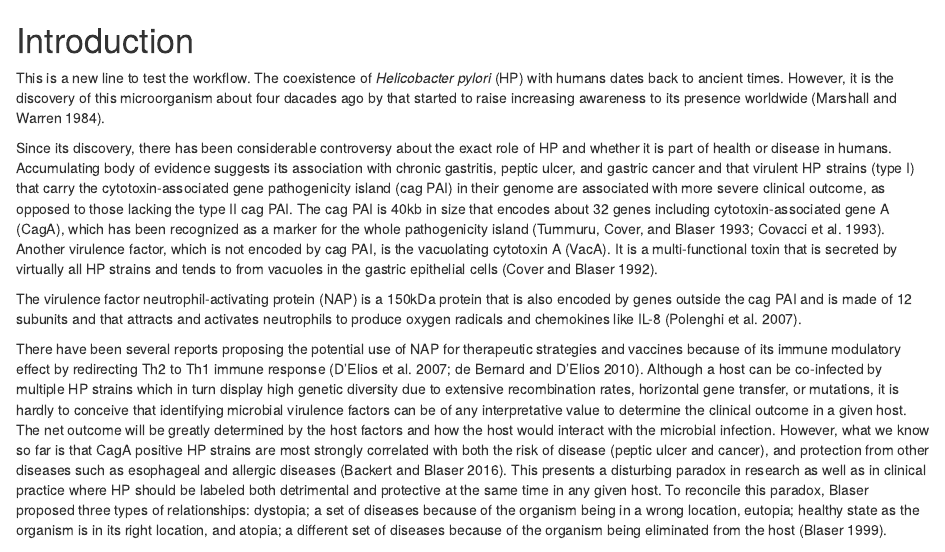
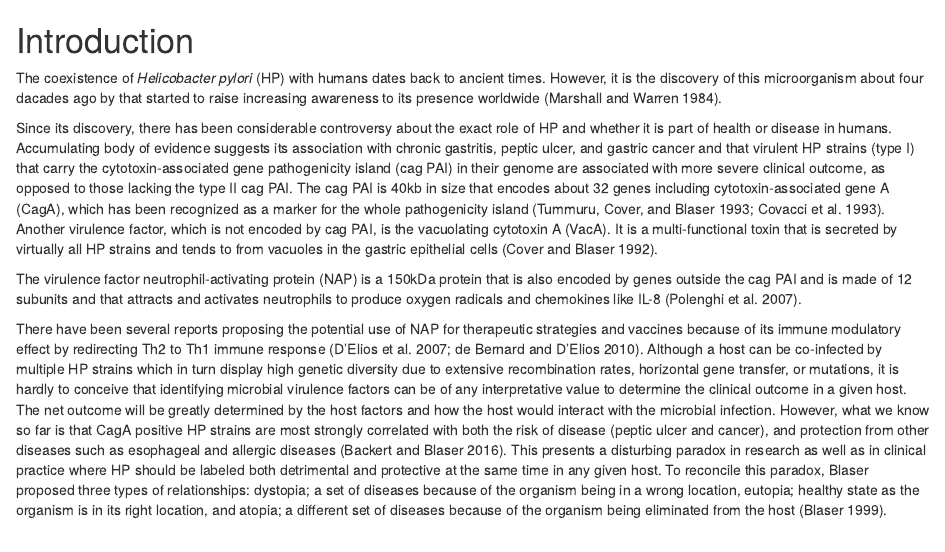
Before and after one commit to doctorate75/manuscript, an R Markdown document (introduction.Rmd): the page in a window 1100 px wide, from its top. Rendered offline with R 4.5, knitr and Pandoc, with nearby package versions; drawn as R Markdown's standard HTML page in place of the format the file asks for.

Commit message:
Update introduction.Rmd
This is my suggested changes from Windows.

```diff
--- a/introduction.Rmd
+++ b/introduction.Rmd
@@ -1,6 +1,5 @@
 # Introduction {-}
 
-This is a new line to test the workflow.
 The coexistence of _Helicobacter pylori_ (HP) with humans dates back to ancient times.
 However, it is the discovery of this microorganism about four dacades ago by that started to raise increasing awareness to its presence worldwide [@marshallUnidentifiedCurvedBacilli1984].
 
```
